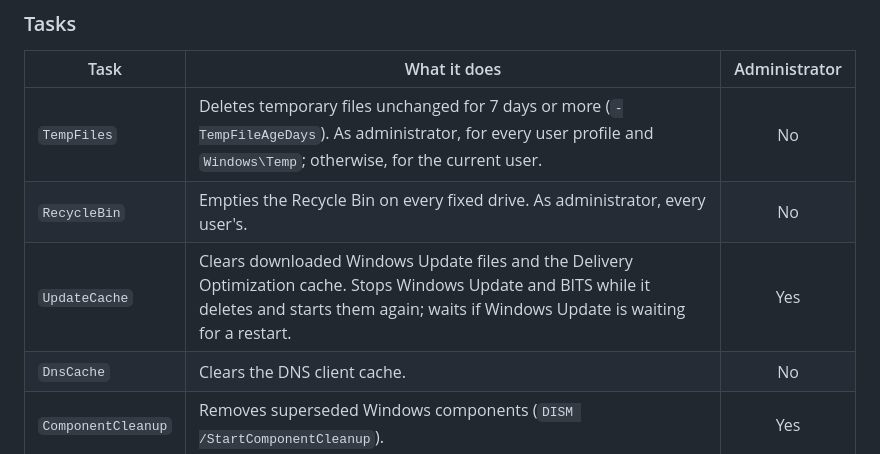
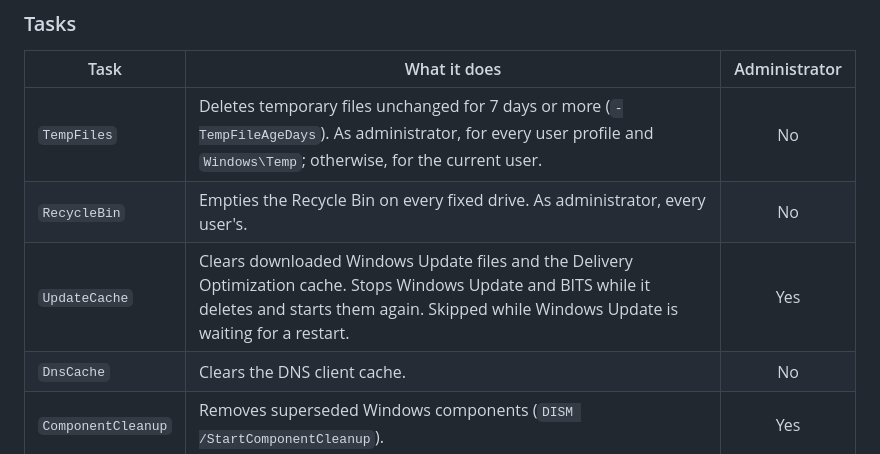
Before and after one commit to johan-socarras/PowerShell-Tools, a Markdown page: pc-maintenance/README.md, the part around the change. Rendered like a GitHub page.

```diff
--- a/pc-maintenance/README.md
+++ b/pc-maintenance/README.md
@@ -35,7 +35,7 @@ Some findings suggest tasks: low disk space suggests the cleanups, blue screens
 | --- | --- | :---: |
 | `TempFiles` | Deletes temporary files unchanged for 7 days or more (`-TempFileAgeDays`). As administrator, for every user profile and `Windows\Temp`; otherwise, for the current user. | No |
 | `RecycleBin` | Empties the Recycle Bin on every fixed drive. As administrator, every user's. | No |
-| `UpdateCache` | Clears downloaded Windows Update files and the Delivery Optimization cache. Stops Windows Update and BITS while it deletes and starts them again; waits if Windows Update is waiting for a restart. | Yes |
+| `UpdateCache` | Clears downloaded Windows Update files and the Delivery Optimization cache. Stops Windows Update and BITS while it deletes and starts them again. Skipped while Windows Update is waiting for a restart. | Yes |
 | `DnsCache` | Clears the DNS client cache. | No |
 | `ComponentCleanup` | Removes superseded Windows components (`DISM /StartComponentCleanup`). | Yes |
 | `OptimizeDrive` | Optimizes the system drive: TRIM on an SSD, defragmentation on a hard disk. | Yes |
```
Also changed, not shown: README.md (+1 -1 lines), network-inventory/README.md (+2 -2 lines), pc-maintenance/screenshot.png.
